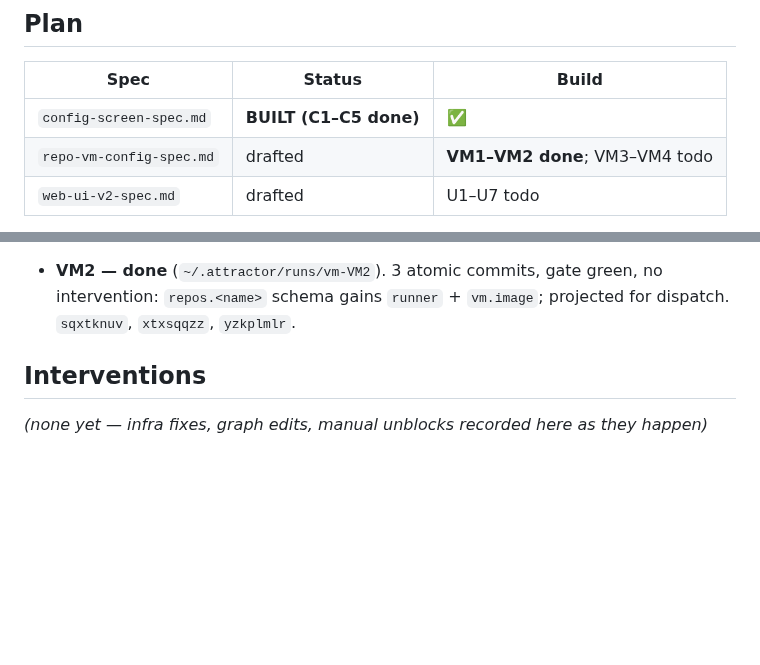
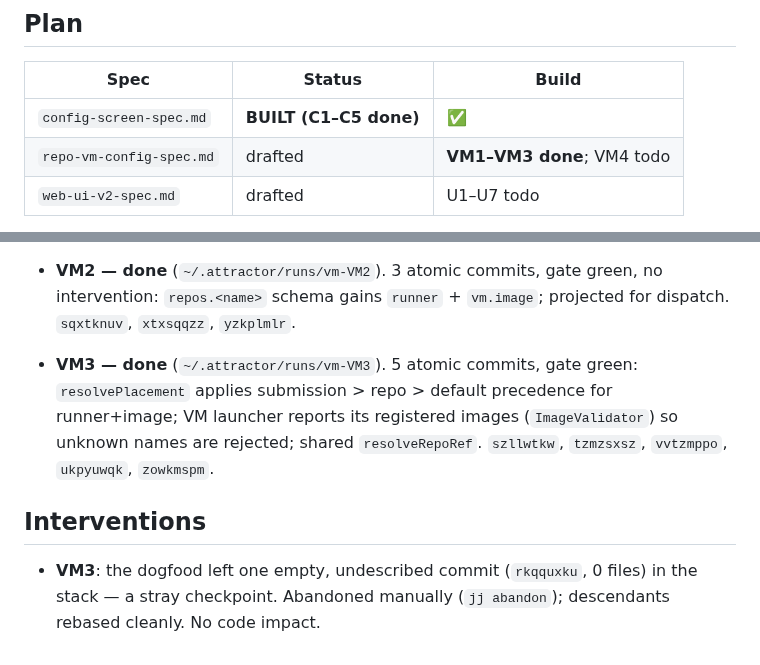
Before and after one commit to allouis/attractor, a Markdown page: docs/build-goal-log.md, 2 parts joined by grey strips. Drawn GitHub-style; blank space fills up the shorter version.

Commit message:
docs(log): record VM3 done; note abandoned empty commit

```diff
--- a/docs/build-goal-log.md
+++ b/docs/build-goal-log.md
@@ -11,7 +11,7 @@ loop → record). Small atomic commits; every intervention recorded here.
 | Spec | Status | Build |
 |---|---|---|
 | `config-screen-spec.md` | **BUILT (C1–C5 done)** | ✅ |
-| `repo-vm-config-spec.md` | drafted | **VM1–VM2 done**; VM3–VM4 todo |
+| `repo-vm-config-spec.md` | drafted | **VM1–VM3 done**; VM4 todo |
 | `web-ui-v2-spec.md` | drafted | U1–U7 todo |
 
 Build order: config-screen C1→C5, then VM1→VM4, then web-UI U1→U7. Web-UI
@@ -122,7 +122,14 @@ config-screen spec commit; advancing it is deferred to the end.
   no intervention: `repos.<name>` schema gains `runner` + `vm.image`;
   projected for dispatch. `sqxtknuv`, `xtxsqqzz`, `yzkplmlr`.
 
+- **VM3 — done** (`~/.attractor/runs/vm-VM3`). 5 atomic commits, gate green:
+  `resolvePlacement` applies submission > repo > default precedence for
+  runner+image; VM launcher reports its registered images (`ImageValidator`)
+  so unknown names are rejected; shared `resolveRepoRef`. `szllwtkw`,
+  `tzmzsxsz`, `vvtzmppo`, `ukpyuwqk`, `zowkmspm`.
+
 ## Interventions
 
-_(none yet — infra fixes, graph edits, manual unblocks recorded here as
-they happen)_
+- **VM3**: the dogfood left one empty, undescribed commit (`rkqquxku`,
+  0 files) in the stack — a stray checkpoint. Abandoned manually
+  (`jj abandon`); descendants rebased cleanly. No code impact.
```
